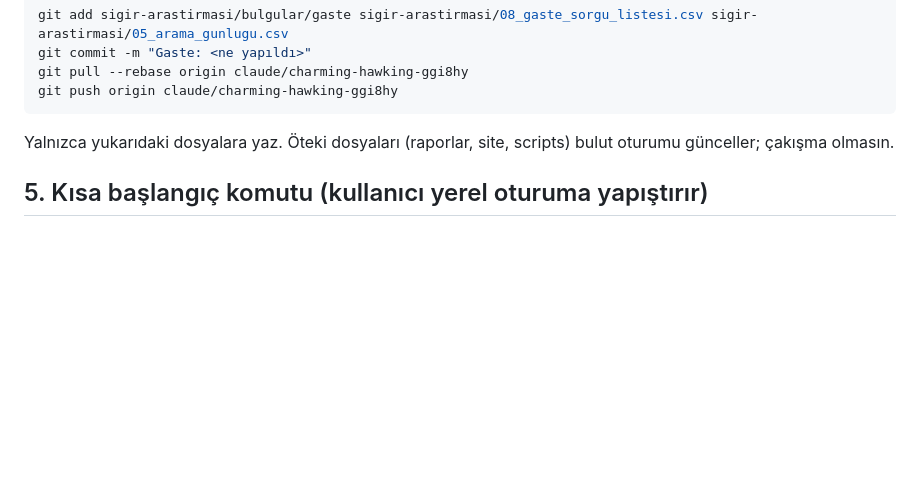
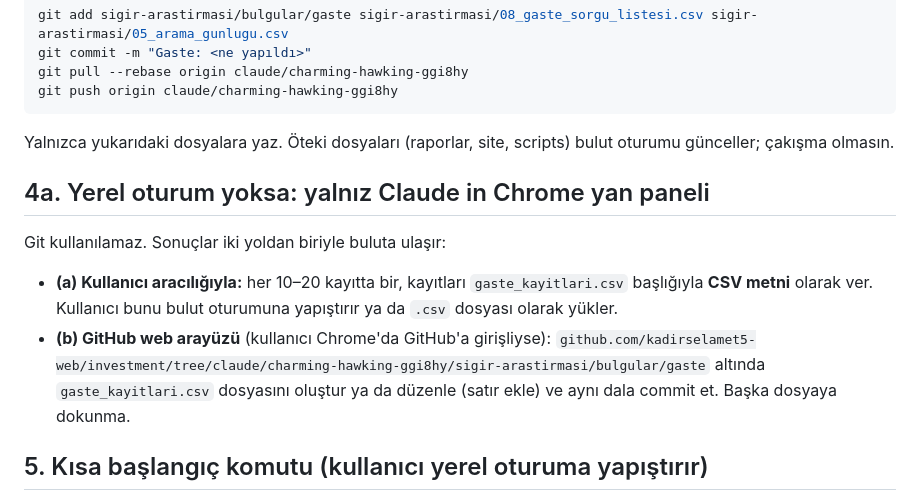
Before and after one commit to kadirselamet5-web/investment, a Markdown page: sigir-arastirmasi/GASTE_TALIMAT.md, the part around the change. GitHub-like rendering; blank space fills up the shorter version.

Commit message:
GASTE_TALIMAT: yalnız Chrome yan paneli için yol
Co-Authored-By: Claude Opus 5.5 <noreply@anthropic.com>
Claude-Session: https://claude.ai/code/session_01EJdd8k7pJM5skzAWpdzGv3

```diff
--- a/sigir-arastirmasi/GASTE_TALIMAT.md
+++ b/sigir-arastirmasi/GASTE_TALIMAT.md
@@ -57,6 +57,13 @@ git push origin claude/charming-hawking-ggi8hy
 
 Yalnızca yukarıdaki dosyalara yaz. Öteki dosyaları (raporlar, site, scripts) bulut oturumu günceller; çakışma olmasın.
 
+## 4a. Yerel oturum yoksa: yalnız Claude in Chrome yan paneli
+
+Git kullanılamaz. Sonuçlar iki yoldan biriyle buluta ulaşır:
+
+- **(a) Kullanıcı aracılığıyla:** her 10–20 kayıtta bir, kayıtları `gaste_kayitlari.csv` başlığıyla **CSV metni** olarak ver. Kullanıcı bunu bulut oturumuna yapıştırır ya da `.csv` dosyası olarak yükler.
+- **(b) GitHub web arayüzü** (kullanıcı Chrome'da GitHub'a girişliyse): `github.com/kadirselamet5-web/investment/tree/claude/charming-hawking-ggi8hy/sigir-arastirmasi/bulgular/gaste` altında `gaste_kayitlari.csv` dosyasını oluştur ya da düzenle (satır ekle) ve aynı dala commit et. Başka dosyaya dokunma.
+
 ## 5. Kısa başlangıç komutu (kullanıcı yerel oturuma yapıştırır)
 
 > `sigir-arastirmasi/GASTE_TALIMAT.md` dosyasını oku ve uygula. Chrome'da Gaste Arşivi oturumum açık. Envanterle başla, sonra Ulus'un kongre dönemine geç. Her saat başı commit ve push yap.
```
